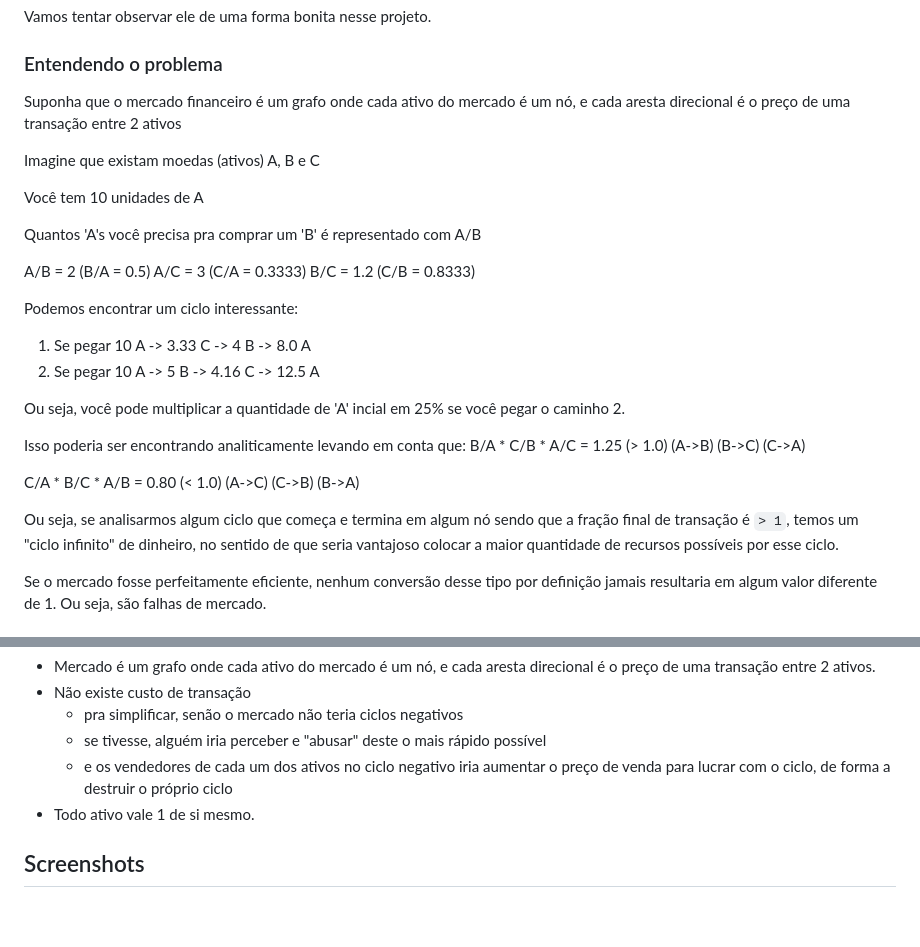
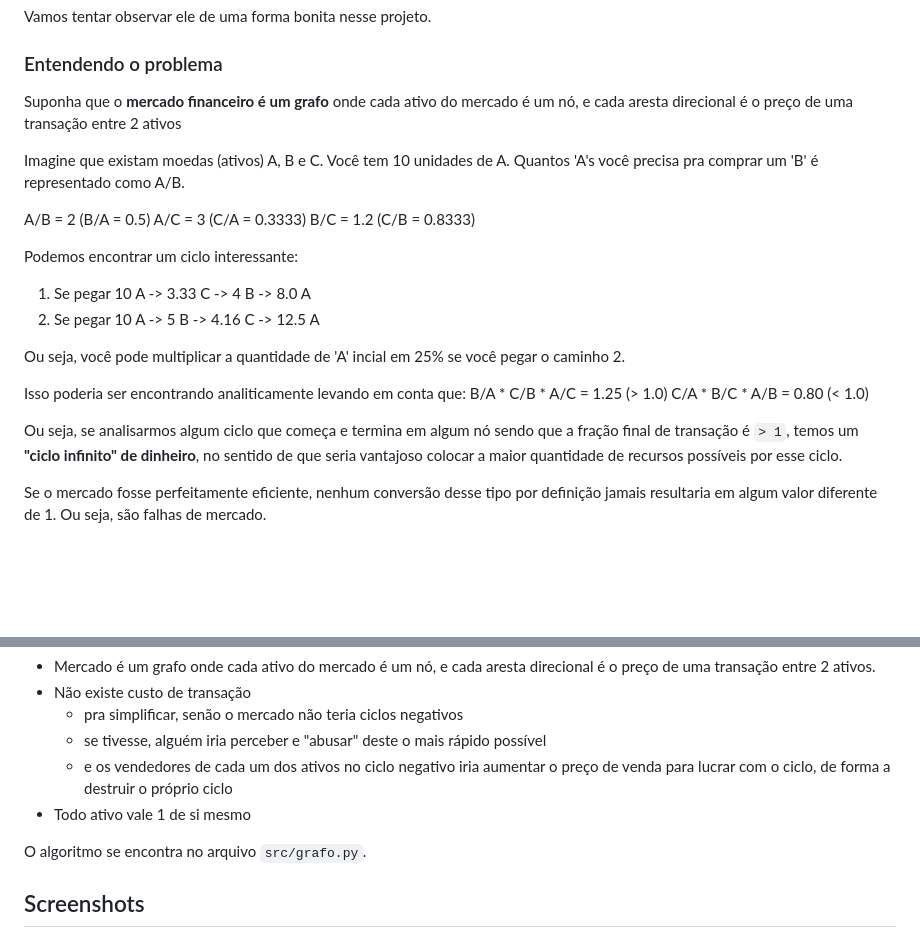
Before and after one commit to projeto-de-algoritmos/DP_Lucro_Sem_Esforco, a Markdown page: README.md, 2 parts joined by grey strips. GitHub-like rendering; blank space fills up the shorter version.

Commit message:
qua 05 jul 2023 22:39:42 -03

```diff
--- a/README.md
+++ b/README.md
@@ -23,13 +23,9 @@ Vamos tentar observar ele de uma forma bonita nesse projeto.
 
 ### Entendendo o problema
 
-Suponha que o mercado financeiro é um grafo onde cada ativo do mercado é um nó, e cada aresta direcional é o preço de uma transação entre 2 ativos
+Suponha que o **mercado financeiro é um grafo** onde cada ativo do mercado é um nó, e cada aresta direcional é o preço de uma transação entre 2 ativos
 
-Imagine que existam moedas (ativos) A, B e C
-
-Você tem 10 unidades de A
-
-Quantos 'A's você precisa pra comprar um 'B' é representado com A/B
+Imagine que existam moedas (ativos) A, B e C. Você tem 10 unidades de A. Quantos 'A's você precisa pra comprar um 'B' é representado como A/B.
 
 A/B  =  2    (B/A = 0.5)
 A/C  =  3    (C/A = 0.3333)
@@ -43,12 +39,9 @@ Ou seja, você pode multiplicar a quantidade de 'A' incial em 25% se você pegar
 
 Isso poderia ser encontrando analiticamente levando em conta que:
  B/A   *  C/B   *   A/C    = 1.25 (> 1.0)
-(A->B)   (B->C)    (C->A)
+ C/A   *  B/C   *   A/B    = 0.80 (< 1.0)
 
- C/A   *  B/C   *   A/B    = 0.80 (< 1.0)
-(A->C)   (C->B)    (B->A)
-
-Ou seja, se analisarmos algum ciclo que começa e termina em algum nó sendo que a fração final de transação é `> 1`, temos um "ciclo infinito" de dinheiro, no sentido de que seria vantajoso colocar a maior quantidade de recursos possíveis por esse ciclo.
+Ou seja, se analisarmos algum ciclo que começa e termina em algum nó sendo que a fração final de transação é `> 1`, temos um **"ciclo infinito" de dinheiro**, no sentido de que seria vantajoso colocar a maior quantidade de recursos possíveis por esse ciclo.
 
 Se o mercado fosse perfeitamente eficiente, nenhum conversão desse tipo por definição jamais resultaria em algum valor diferente de 1. Ou seja, são falhas de mercado.
 
@@ -133,7 +126,9 @@ Assumimos que:
   - pra simplificar, senão o mercado não teria ciclos negativos
   - se tivesse, alguém iria perceber e "abusar" deste o mais rápido possível
   - e os vendedores de cada um dos ativos no ciclo negativo iria aumentar o preço de venda para lucrar com o ciclo, de forma a destruir o próprio ciclo
-- Todo ativo vale 1 de si mesmo.
+- Todo ativo vale 1 de si mesmo
+
+O algoritmo se encontra no arquivo `src/grafo.py`.
 
 ## Screenshots
 
```
